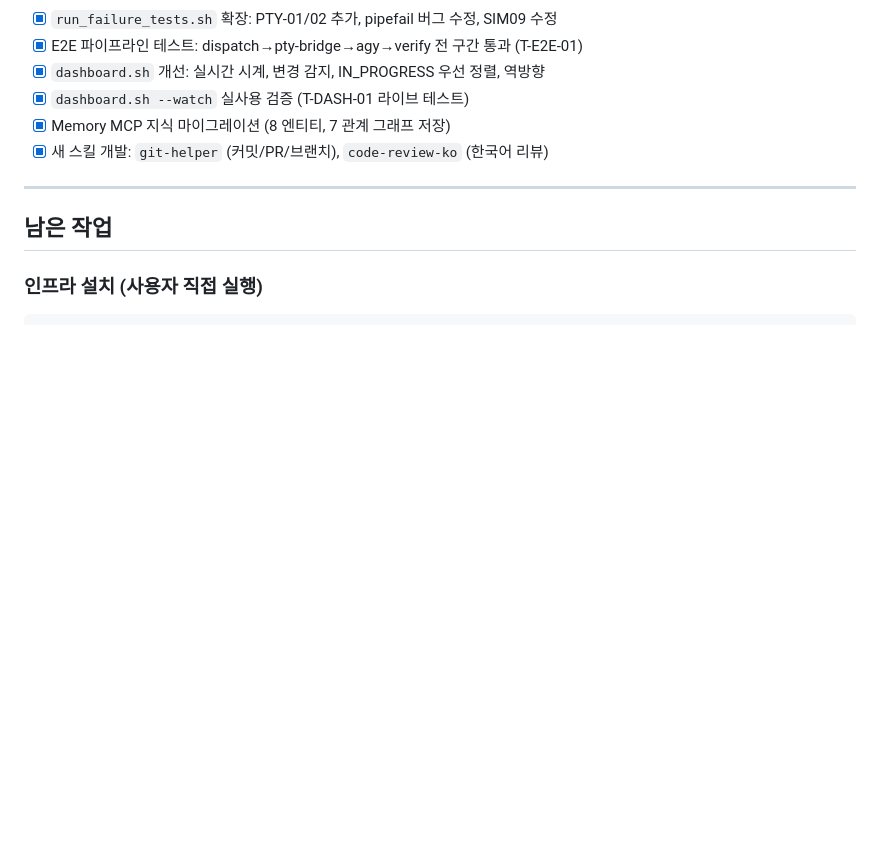
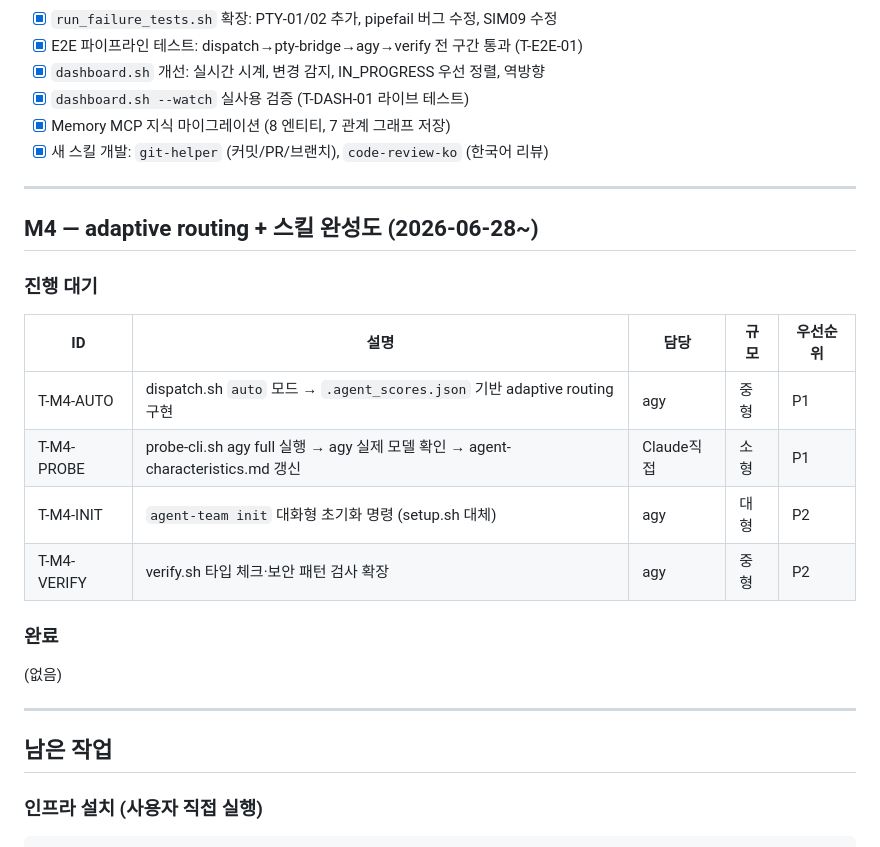
Before and after one commit to nonplayer47361/claude-toolkit, a Markdown page: PLAN.md, the part around the change. Drawn GitHub-style; blank space fills up the shorter version.

```diff
--- a/PLAN.md
+++ b/PLAN.md
@@ -63,6 +63,23 @@ Claude Code용 스킬·에이전트·MCP 서버를 개발하고 배포하는 작
 
 ---
 
+## M4 — adaptive routing + 스킬 완성도 (2026-06-28~)
+
+### 진행 대기
+
+| ID | 설명 | 담당 | 규모 | 우선순위 |
+|----|------|------|------|--------|
+| T-M4-AUTO | dispatch.sh `auto` 모드 → `.agent_scores.json` 기반 adaptive routing 구현 | agy | 중형 | P1 |
+| T-M4-PROBE | probe-cli.sh agy full 실행 → agy 실제 모델 확인 → agent-characteristics.md 갱신 | Claude직접 | 소형 | P1 |
+| T-M4-INIT | `agent-team init` 대화형 초기화 명령 (setup.sh 대체) | agy | 대형 | P2 |
+| T-M4-VERIFY | verify.sh 타입 체크·보안 패턴 검사 확장 | agy | 중형 | P2 |
+
+### 완료
+
+(없음)
+
+---
+
 ## 남은 작업
 
 ### 인프라 설치 (사용자 직접 실행)
```
Also changed, not shown: 1 other file.
